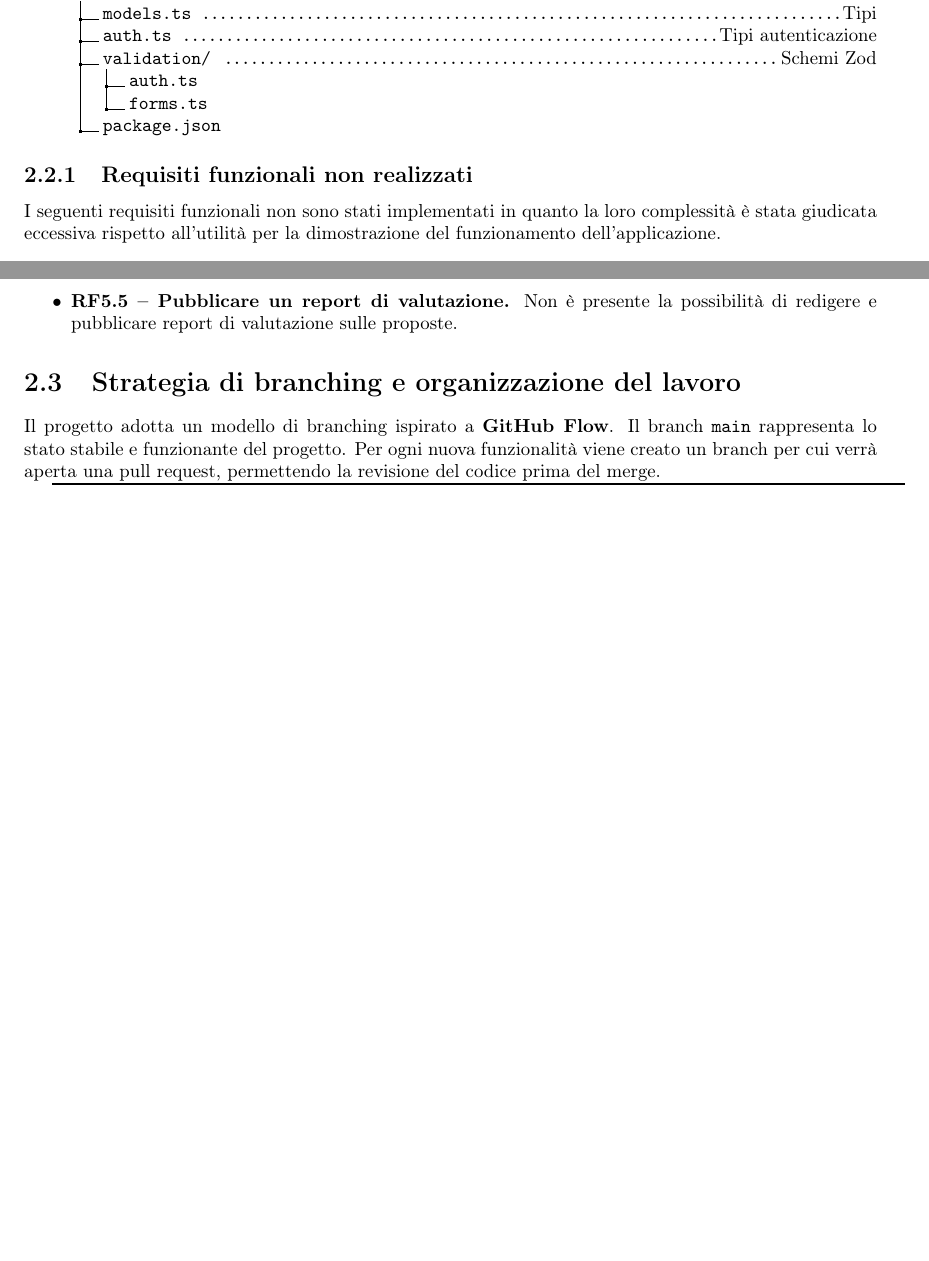
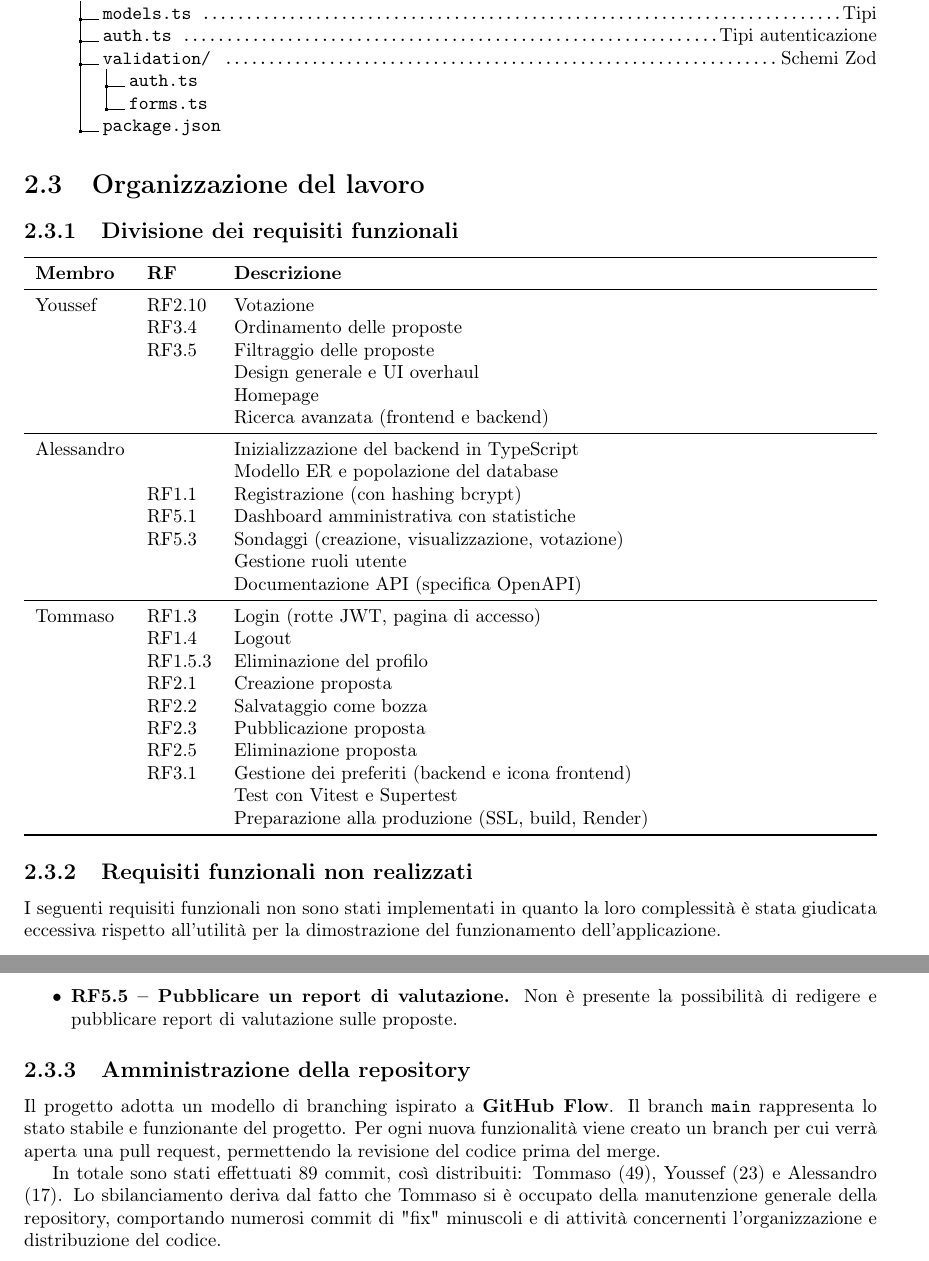
Before and after one commit to Trento-Decide/deliverable-2, a LaTeX document (deliverable-2.tex, which reads chapters/ch2.tex): two parts of pages 5 and 6 of 10 before the commit and two parts of pages 5 and 6 of 11 after it, joined at a grey line, cut so that both start at the same text, the shorter picture padded with empty space. Compiled offline with pdfLaTeX.

Commit message:
aggiunta sezione "Divisione dei requisiti funzionali" e paragrafo sul numero di commit

```diff
--- a/chapters/ch2.tex
+++ b/chapters/ch2.tex
@@ -56,6 +56,45 @@ MongoDB manca di queste funzionalità e sarebbe stato necessario replicarle a li
 .4 forms.ts.
 .3 package.json.
 }
+
+\section{Organizzazione del lavoro}
+
+\subsection{Divisione dei requisiti funzionali}
+
+\begin{tabularx}{\textwidth}{l l X}
+    \toprule
+    \textbf{Membro} & \textbf{RF} & \textbf{Descrizione} \\
+    \midrule
+    Youssef
+    & RF2.10    & Votazione \\
+    & RF3.4     & Ordinamento delle proposte \\
+    & RF3.5     & Filtraggio delle proposte \\
+    &           & Design generale e UI overhaul \\
+    &           & Homepage \\
+    &           & Ricerca avanzata (frontend e backend) \\
+    \midrule
+    Alessandro
+    &           & Inizializzazione del backend in TypeScript \\
+    &           & Modello ER e popolazione del database \\
+    & RF1.1     & Registrazione (con hashing bcrypt) \\
+    & RF5.1     & Dashboard amministrativa con statistiche \\
+    & RF5.3     & Sondaggi (creazione, visualizzazione, votazione) \\
+    &           & Gestione ruoli utente \\
+    &           & Documentazione API (specifica OpenAPI) \\
+    \midrule
+    Tommaso
+    & RF1.3     & Login (rotte JWT, pagina di accesso) \\
+    & RF1.4     & Logout \\
+    & RF1.5.3   & Eliminazione del profilo \\
+    & RF2.1     & Creazione proposta \\
+    & RF2.2     & Salvataggio come bozza \\
+    & RF2.3     & Pubblicazione proposta \\
+    & RF2.5     & Eliminazione proposta \\
+    & RF3.1     & Gestione dei preferiti (backend e icona frontend) \\
+    &           & Test con Vitest e Supertest \\
+    &           & Preparazione alla produzione (SSL, build, Render) \\
+    \bottomrule
+\end{tabularx}
 
 \subsection{Requisiti funzionali non realizzati}
 
@@ -133,9 +172,11 @@ I seguenti requisiti funzionali non sono stati implementati in quanto la loro co
     Non è presente la possibilità di redigere e pubblicare report di valutazione sulle proposte.
 \end{itemize}
 
-\section{Strategia di branching e organizzazione del lavoro}
+\subsection{Amministrazione della repository}
 
 Il progetto adotta un modello di branching ispirato a \textbf{GitHub Flow}. Il branch \texttt{main} rappresenta lo stato stabile e funzionante del progetto. Per ogni nuova funzionalità viene creato un branch per cui verrà aperta una pull request, permettendo la revisione del codice prima del merge.
+
+In totale sono stati effettuati 89 commit, così distribuiti: Tommaso (49), Youssef (23) e Alessandro (17). Lo sbilanciamento deriva dal fatto che Tommaso si è occupato della manutenzione generale della repository, comportando numerosi commit di "fix" minuscoli e di attività concernenti l'organizzazione e distribuzione del codice.
 
 \begin{tabularx}{\textwidth}{llX}
     \toprule
```
Also changed, not shown: chapters/ch2.tex (2 more changed lines).
